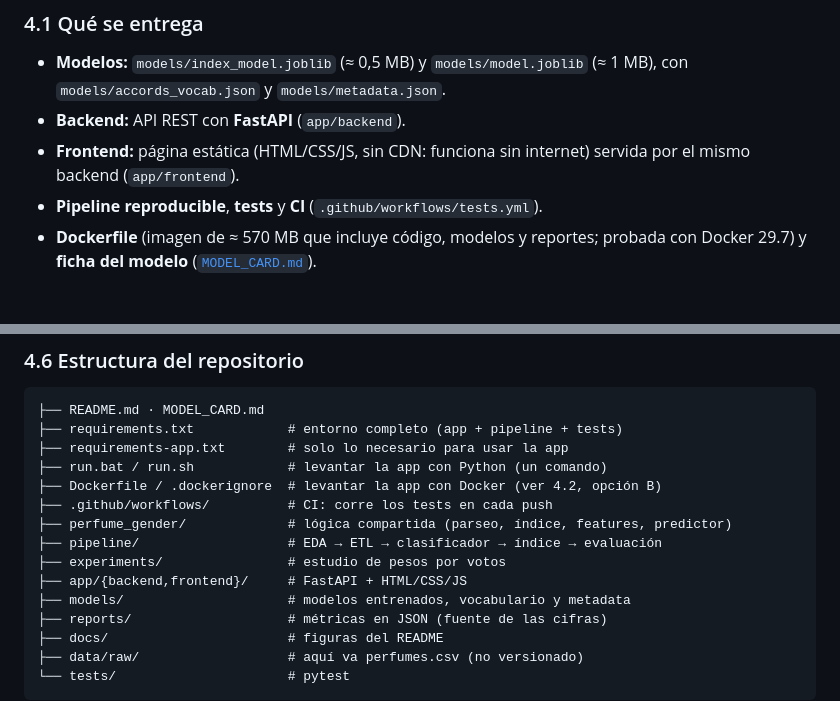
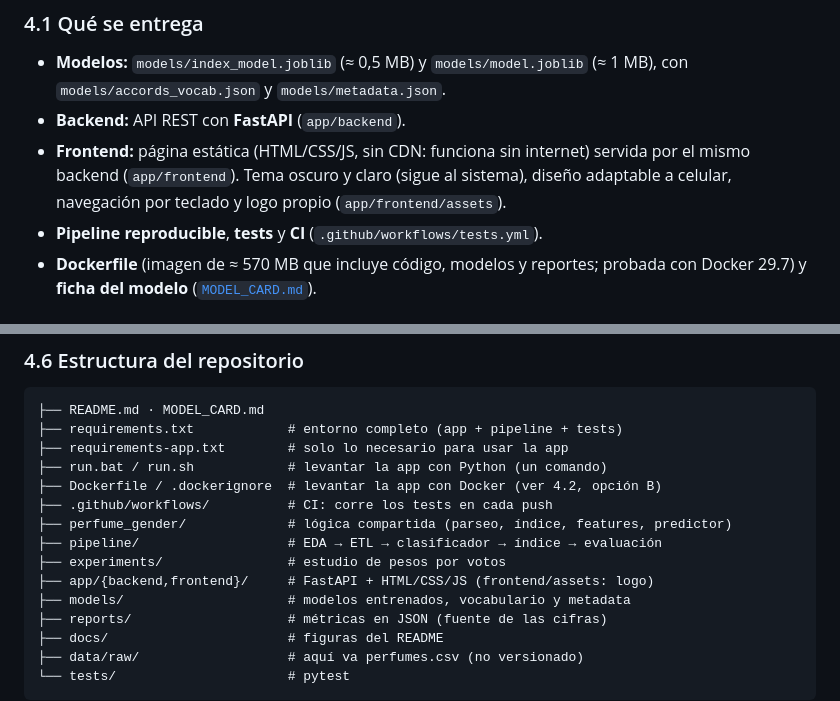
Before and after one commit to AlexisMarti18/ScentAI, a Markdown page: README.md, 2 parts joined by grey strips. Rendered like a GitHub page.

```diff
--- a/README.md
+++ b/README.md
@@ -277,7 +279,7 @@ La app muestra el **índice y su zona** como resultado principal, y agrega del c
 ### 4.1 Qué se entrega
 - **Modelos:** `models/index_model.joblib` (≈ 0,5 MB) y `models/model.joblib` (≈ 1 MB), con `models/accords_vocab.json` y `models/metadata.json`.
 - **Backend:** API REST con **FastAPI** (`app/backend`).
-- **Frontend:** página estática (HTML/CSS/JS, sin CDN: funciona sin internet) servida por el mismo backend (`app/frontend`).
+- **Frontend:** página estática (HTML/CSS/JS, sin CDN: funciona sin internet) servida por el mismo backend (`app/frontend`). Tema oscuro y claro (sigue al sistema), diseño adaptable a celular, navegación por teclado y logo propio (`app/frontend/assets`).
 - **Pipeline reproducible**, **tests** y **CI** (`.github/workflows/tests.yml`).
 - **Dockerfile** (imagen de ≈ 570 MB que incluye código, modelos y reportes; probada con Docker 29.7) y **ficha del modelo** ([`MODEL_CARD.md`](MODEL_CARD.md)).
 
@@ -404,7 +408,7 @@ Orden: `01_eda.py` (figuras) → `02_etl.py` (limpieza e índice) → `03_experi
 ├── perfume_gender/             # lógica compartida (parseo, índice, features, predictor)
 ├── pipeline/                   # EDA → ETL → clasificador → índice → evaluación
 ├── experiments/                # estudio de pesos por votos
-├── app/{backend,frontend}/     # FastAPI + HTML/CSS/JS
+├── app/{backend,frontend}/     # FastAPI + HTML/CSS/JS (frontend/assets: logo)
 ├── models/                     # modelos entrenados, vocabulario y metadata
 ├── reports/                    # métricas en JSON (fuente de las cifras)
 ├── docs/                       # figuras del README
```
Also changed, not shown: other parts of README.md (+7 -3 lines), docs/figures/demo_predictor.jpg, docs/figures/demo_resultado.jpg, 5 other files.
